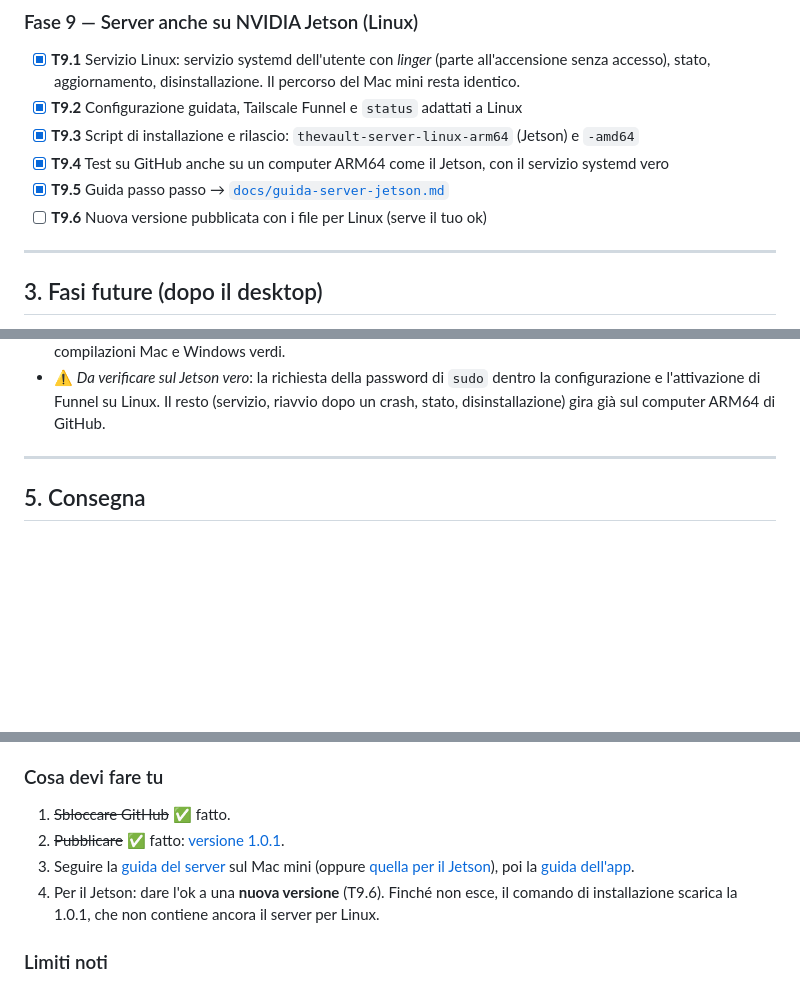
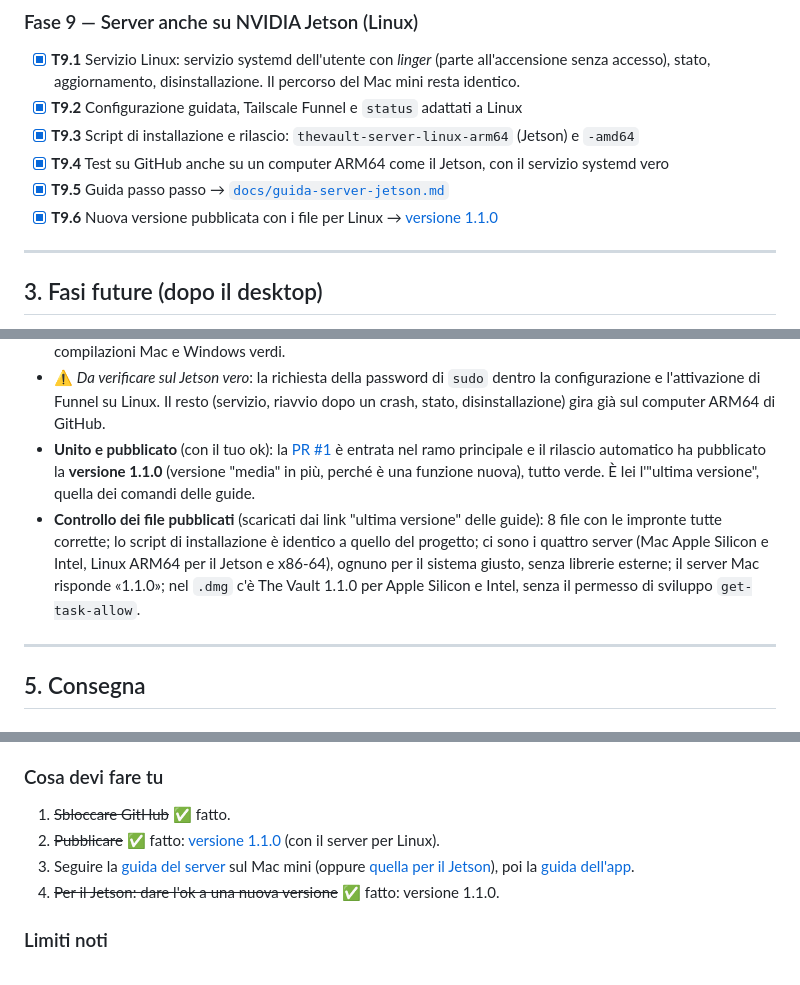
Before and after one commit to simonescoca/the.vault, a Markdown page: todo.md, 3 parts joined by grey strips. Rendered like a GitHub page; blank space fills up the shorter version.

Commit message:
todo.md: version 1.1.0 (server for Linux / NVIDIA Jetson) published and checked
Co-Authored-By: Claude Opus 5.5 <noreply@anthropic.com>

```diff
--- a/todo.md
+++ b/todo.md
@@ -175,7 +175,7 @@ Dopo **ogni** task eseguo la batteria di test di tutto il progetto, non solo del
 - [x] **T9.3** Script di installazione e rilascio: `thevault-server-linux-arm64` (Jetson) e `-amd64`
 - [x] **T9.4** Test su GitHub anche su un computer ARM64 come il Jetson, con il servizio systemd vero
 - [x] **T9.5** Guida passo passo → [`docs/guida-server-jetson.md`](docs/guida-server-jetson.md)
-- [ ] **T9.6** Nuova versione pubblicata con i file per Linux (serve il tuo ok)
+- [x] **T9.6** Nuova versione pubblicata con i file per Linux → [versione 1.1.0](https://github.com/simonescoca/the.vault/releases/latest)
 
 ---
 
@@ -564,6 +564,14 @@ Dopo **ogni** task eseguo la batteria di test di tutto il progetto, non solo del
 - ⚠️ *Da verificare sul Jetson vero*: la richiesta della password di `sudo` dentro la configurazione e l'attivazione di
   Funnel su Linux. Il resto (servizio, riavvio dopo un crash, stato, disinstallazione) gira già sul computer ARM64 di
   GitHub.
+- **Unito e pubblicato** (con il tuo ok): la [PR #1](https://github.com/simonescoca/the.vault/pull/1) è entrata nel
+  ramo principale e il rilascio automatico ha pubblicato la **versione 1.1.0** (versione "media" in più, perché è una
+  funzione nuova), tutto verde. È lei l'"ultima versione", quella dei comandi delle guide.
+- **Controllo dei file pubblicati** (scaricati dai link "ultima versione" delle guide): 8 file con le impronte tutte
+  corrette; lo script di installazione è identico a quello del progetto; ci sono i quattro server (Mac Apple Silicon e
+  Intel, Linux ARM64 per il Jetson e x86-64), ognuno per il sistema giusto, senza librerie esterne; il server Mac
+  risponde «1.1.0»; nel `.dmg` c'è The Vault 1.1.0 per Apple Silicon e Intel, senza il permesso di sviluppo
+  `get-task-allow`.
 
 ---
 
@@ -584,11 +592,10 @@ Dopo **ogni** task eseguo la batteria di test di tutto il progetto, non solo del
 
 ### Cosa devi fare tu
 1. ~~Sbloccare GitHub~~ ✅ fatto.
-2. ~~Pubblicare~~ ✅ fatto: [versione 1.0.1](https://github.com/simonescoca/the.vault/releases/latest).
+2. ~~Pubblicare~~ ✅ fatto: [versione 1.1.0](https://github.com/simonescoca/the.vault/releases/latest) (con il server per Linux).
 3. Seguire la [guida del server](docs/guida-server.md) sul Mac mini (oppure [quella per il Jetson](docs/guida-server-jetson.md)),
    poi la [guida dell'app](docs/guida-app.md).
-4. Per il Jetson: dare l'ok a una **nuova versione** (T9.6). Finché non esce, il comando di installazione scarica la
-   1.0.1, che non contiene ancora il server per Linux.
+4. ~~Per il Jetson: dare l'ok a una nuova versione~~ ✅ fatto: versione 1.1.0.
 
 ### Limiti noti
 - **Mai usato su un Mac o un PC Windows veri** (qui ho solo Linux): le app per Mac e Windows sono compilate da GitHub
```
